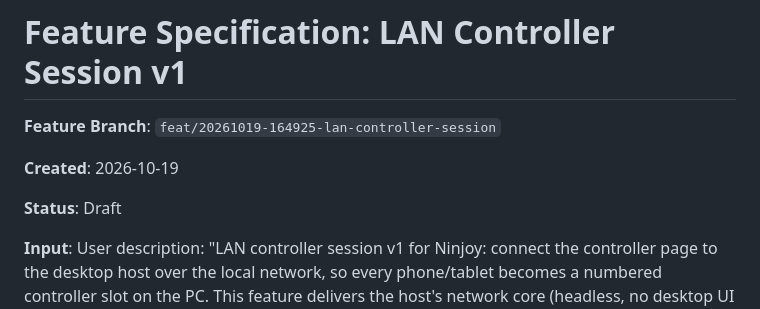
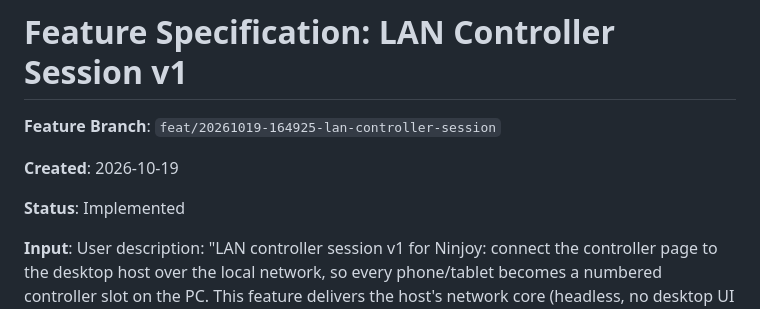
Before and after one commit to Onutirachi/Ninjoy, a Markdown page: specs/20261019-164925-lan-controller-session/spec.md, the part around the change. GitHub-like rendering.

```diff
--- a/specs/20261019-164925-lan-controller-session/spec.md
+++ b/specs/20261019-164925-lan-controller-session/spec.md
@@ -4,7 +4,7 @@
 
 **Created**: 2026-10-19
 
-**Status**: Draft
+**Status**: Implemented
 
 **Input**: User description: "LAN controller session v1 for Ninjoy: connect the controller page
 to the desktop host over the local network, so every phone/tablet becomes a numbered controller
```
Also changed, not shown: specs/20261019-164925-lan-controller-session/tasks.md (+2 -2 lines).
